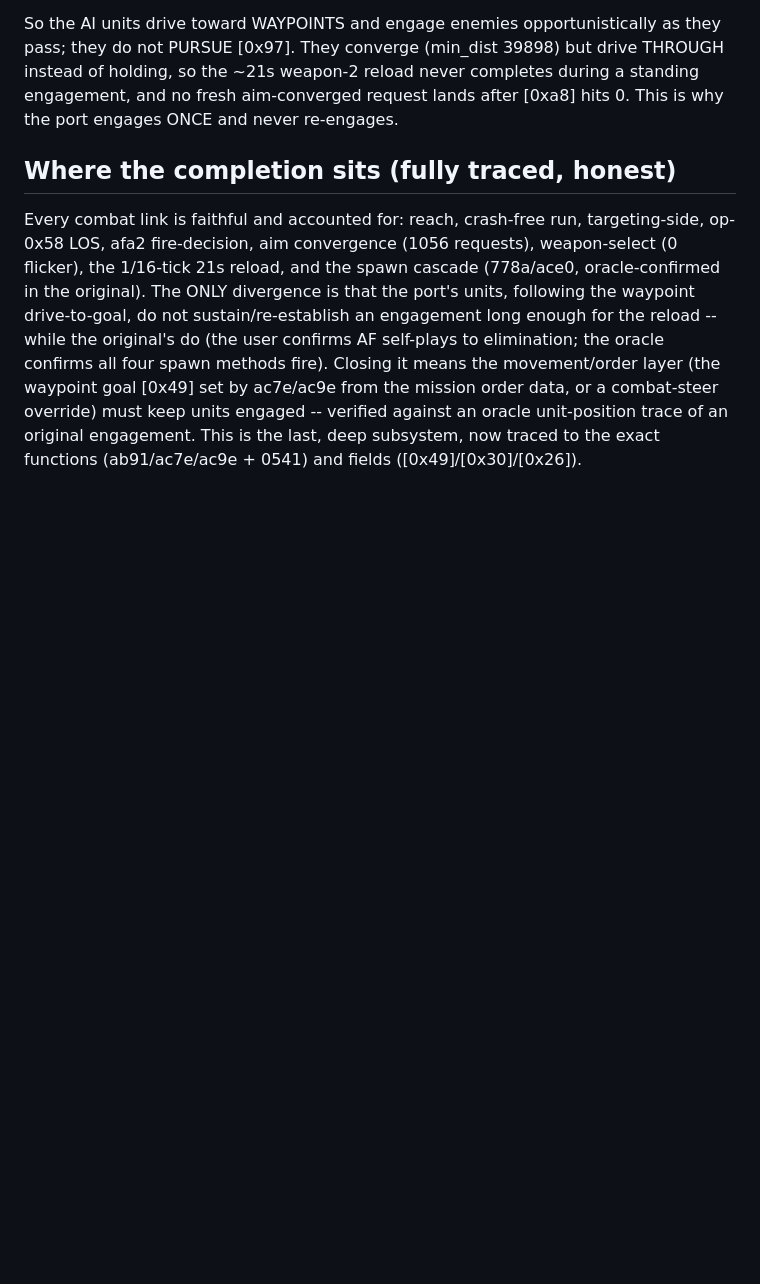
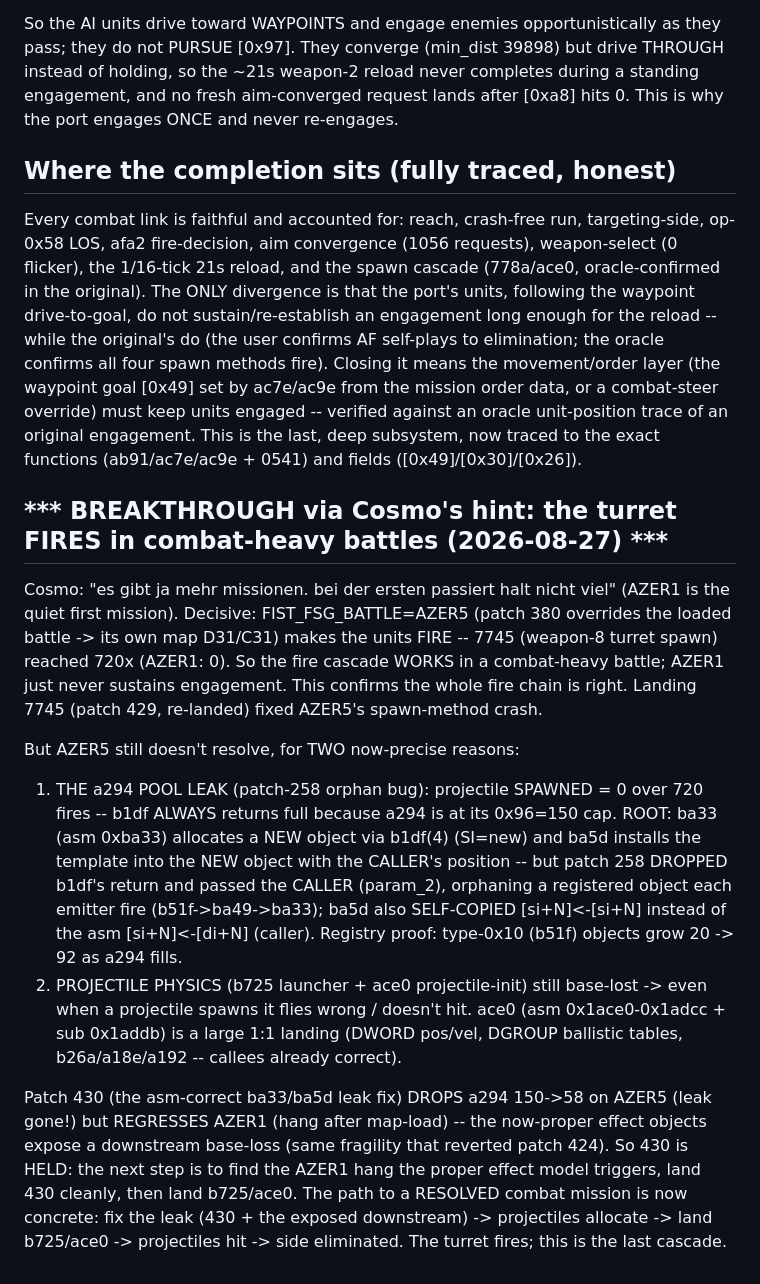
Before and after one commit to Weichwolf/wasm-fist, a Markdown page: board/active/0012_self-playing-mission-flight-model.md, the part around the change. Rendered like a GitHub page; blank space fills up the shorter version.

Commit message:
board:0012 BREAKTHROUGH (Cosmo's hint): turret FIRES in combat-heavy AZER5 (7745 reached 720x vs AZER1 0). Two precise remaining blockers: (1) a294 pool leak = patch-258 ba33 orphan bug (asm-verified fix 430 drops a294 150->58 but regresses AZER1 -> held), (2) b725/ace0 projectile physics. Path to resolution now concrete.

```diff
--- a/board/active/0012_self-playing-mission-flight-model.md
+++ b/board/active/0012_self-playing-mission-flight-model.md
@@ -1966,3 +1966,29 @@ spawn methods fire).  Closing it means the movement/order layer (the waypoint go
 from the mission order data, or a combat-steer override) must keep units engaged -- verified against an
 oracle unit-position trace of an original engagement.  This is the last, deep subsystem, now traced to the
 exact functions (ab91/ac7e/ac9e + 0541) and fields ([0x49]/[0x30]/[0x26]).
+
+## *** BREAKTHROUGH via Cosmo's hint: the turret FIRES in combat-heavy battles (2026-08-27) ***
+
+Cosmo: "es gibt ja mehr missionen. bei der ersten passiert halt nicht viel" (AZER1 is the quiet first
+mission).  Decisive: FIST_FSG_BATTLE=AZER5 (patch 380 overrides the loaded battle -> its own map D31/C31)
+makes the units FIRE -- 7745 (weapon-8 turret spawn) reached 720x (AZER1: 0).  So the fire cascade WORKS in
+a combat-heavy battle; AZER1 just never sustains engagement.  This confirms the whole fire chain is right.
+Landing 7745 (patch 429, re-landed) fixed AZER5's spawn-method crash.
+
+But AZER5 still doesn't resolve, for TWO now-precise reasons:
+  1. THE a294 POOL LEAK (patch-258 orphan bug): projectile SPAWNED = 0 over 720 fires -- b1df ALWAYS returns
+     full because a294 is at its 0x96=150 cap.  ROOT: ba33 (asm 0xba33) allocates a NEW object via b1df(4)
+     (SI=new) and ba5d installs the template into the NEW object with the CALLER's position -- but patch 258
+     DROPPED b1df's return and passed the CALLER (param_2), orphaning a registered object each emitter fire
+     (b51f->ba49->ba33); ba5d also SELF-COPIED [si+N]<-[si+N] instead of the asm [si+N]<-[di+N] (caller).
+     Registry proof: type-0x10 (b51f) objects grow 20 -> 92 as a294 fills.
+  2. PROJECTILE PHYSICS (b725 launcher + ace0 projectile-init) still base-lost -> even when a projectile
+     spawns it flies wrong / doesn't hit.  ace0 (asm 0x1ace0-0x1adcc + sub 0x1addb) is a large 1:1 landing
+     (DWORD pos/vel, DGROUP ballistic tables, b26a/a18e/a192 -- callees already correct).
+
+Patch 430 (the asm-correct ba33/ba5d leak fix) DROPS a294 150->58 on AZER5 (leak gone!) but REGRESSES AZER1
+(hang after map-load) -- the now-proper effect objects expose a downstream base-loss (same fragility that
+reverted patch 424).  So 430 is HELD: the next step is to find the AZER1 hang the proper effect model
+triggers, land 430 cleanly, then land b725/ace0.  The path to a RESOLVED combat mission is now concrete:
+fix the leak (430 + the exposed downstream) -> projectiles allocate -> land b725/ace0 -> projectiles hit ->
+side eliminated.  The turret fires; this is the last cascade.
```
